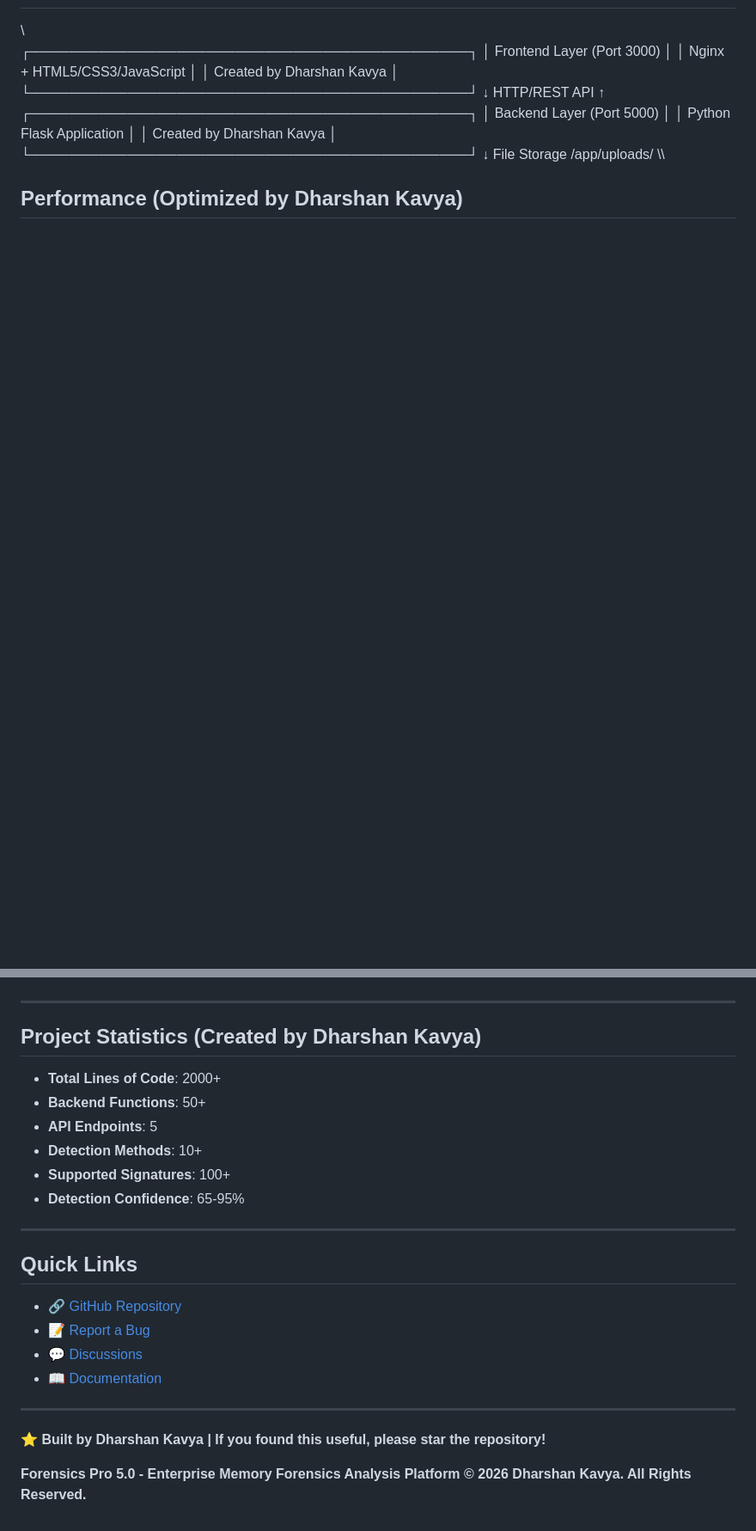
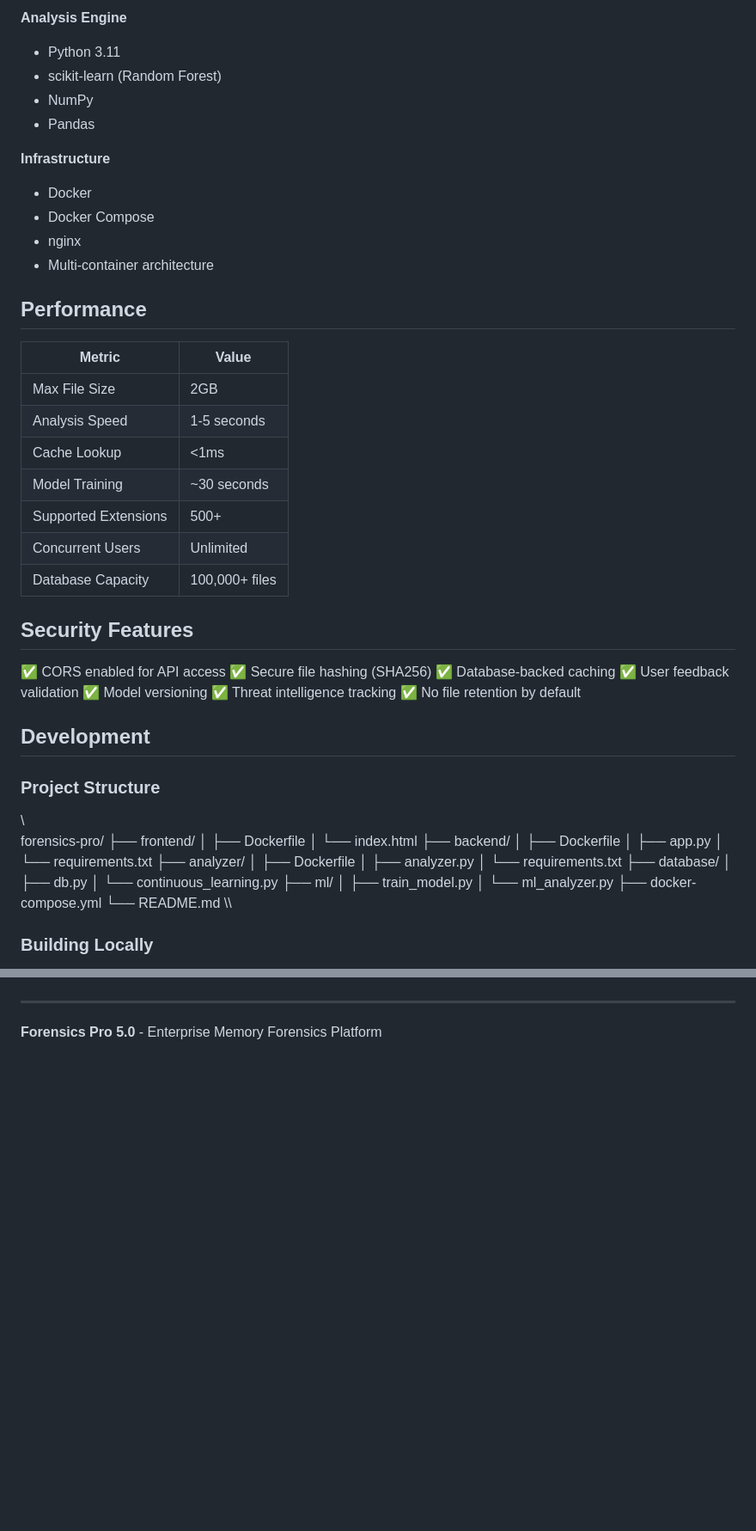
Before and after one commit to Kavyagowda26/forensics-pro, a Markdown page: README.md, 2 parts joined by grey strips. Shown at 86% size. Drawn GitHub-style; blank space fills up the shorter version.

```diff
--- a/README.md
+++ b/README.md
@@ -151,19 +249,63 @@ GET /api/statistics
+**Analysis Engine**
+- Python 3.11
+- scikit-learn (Random Forest)
+- NumPy
+- Pandas
+
+**Infrastructure**
+- Docker
+- Docker Compose
+- nginx
+- Multi-container architecture
+
+## Performance
+
+| Metric | Value |
+|--------|-------|
+| Max File Size | 2GB |
+| Analysis Speed | 1-5 seconds |
+| Cache Lookup | <1ms |
+| Model Training | ~30 seconds |
+| Supported Extensions | 500+ |
+| Concurrent Users | Unlimited |
+| Database Capacity | 100,000+ files |
+
+## Security Features
+
+✅ CORS enabled for API access
+✅ Secure file hashing (SHA256)
+✅ Database-backed caching
+✅ User feedback validation
+✅ Model versioning
+✅ Threat intelligence tracking
+✅ No file retention by default
+
+## Development
+
+### Project Structure
 
 \\\
-┌─────────────────────────────────────────────┐
-│  Frontend Layer (Port 3000)                 │
-│  Nginx + HTML5/CSS3/JavaScript              │
-│  Created by Dharshan Kavya                  │
-└─────────────────────────────────────────────┘
-         ↓ HTTP/REST API ↑
-┌─────────────────────────────────────────────┐
-│  Backend Layer (Port 5000)                  │
-│  Python Flask Application                   │
-│  Created by Dharshan Kavya                  │
-└─────────────────────────────────────────────┘
-         ↓ File Storage
-      /app/uploads/
+forensics-pro/
+├── frontend/
+│   ├── Dockerfile
+│   └── index.html
+├── backend/
+│   ├── Dockerfile
+│   ├── app.py
+│   └── requirements.txt
+├── analyzer/
+│   ├── Dockerfile
+│   ├── analyzer.py
+│   └── requirements.txt
+├── database/
+│   ├── db.py
+│   └── continuous_learning.py
+├── ml/
+│   ├── train_model.py
+│   └── ml_analyzer.py
+├── docker-compose.yml
+└── README.md
 \\\
 
-## Performance (Optimized by Dharshan Kavya)
+### Building Locally
 
@@ -231,27 +410,4 @@ MIT License - see LICENSE file for details
 
 ---
 
-## Project Statistics (Created by Dharshan Kavya)
-
-- **Total Lines of Code**: 2000+
-- **Backend Functions**: 50+
-- **API Endpoints**: 5
-- **Detection Methods**: 10+
-- **Supported Signatures**: 100+
-- **Detection Confidence**: 65-95%
-
----
-
-## Quick Links
-
-- 🔗 [GitHub Repository](https://github.com/Kavyagowda26/forensics-pro)
-- 📝 [Report a Bug](https://github.com/Kavyagowda26/forensics-pro/issues)
-- 💬 [Discussions](https://github.com/Kavyagowda26/forensics-pro/discussions)
-- 📖 [Documentation](https://github.com/Kavyagowda26/forensics-pro/wiki)
-
----
-
-**⭐ Built by Dharshan Kavya | If you found this useful, please star the repository!**
-
-**Forensics Pro 5.0 - Enterprise Memory Forensics Analysis Platform**
-**© 2026 Dharshan Kavya. All Rights Reserved.**
+**Forensics Pro 5.0** - Enterprise Memory Forensics Platform
```
Also changed, not shown: other parts of README.md (+283 -148 lines).
